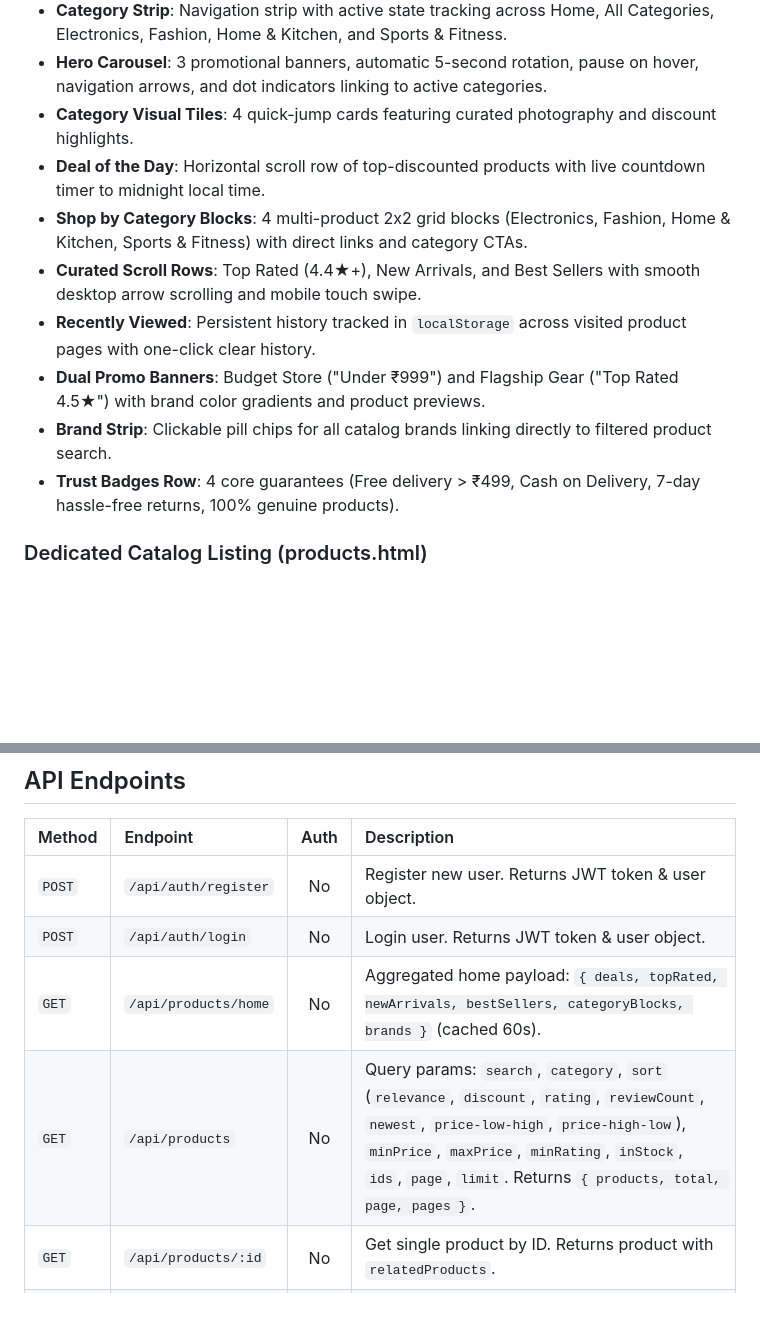
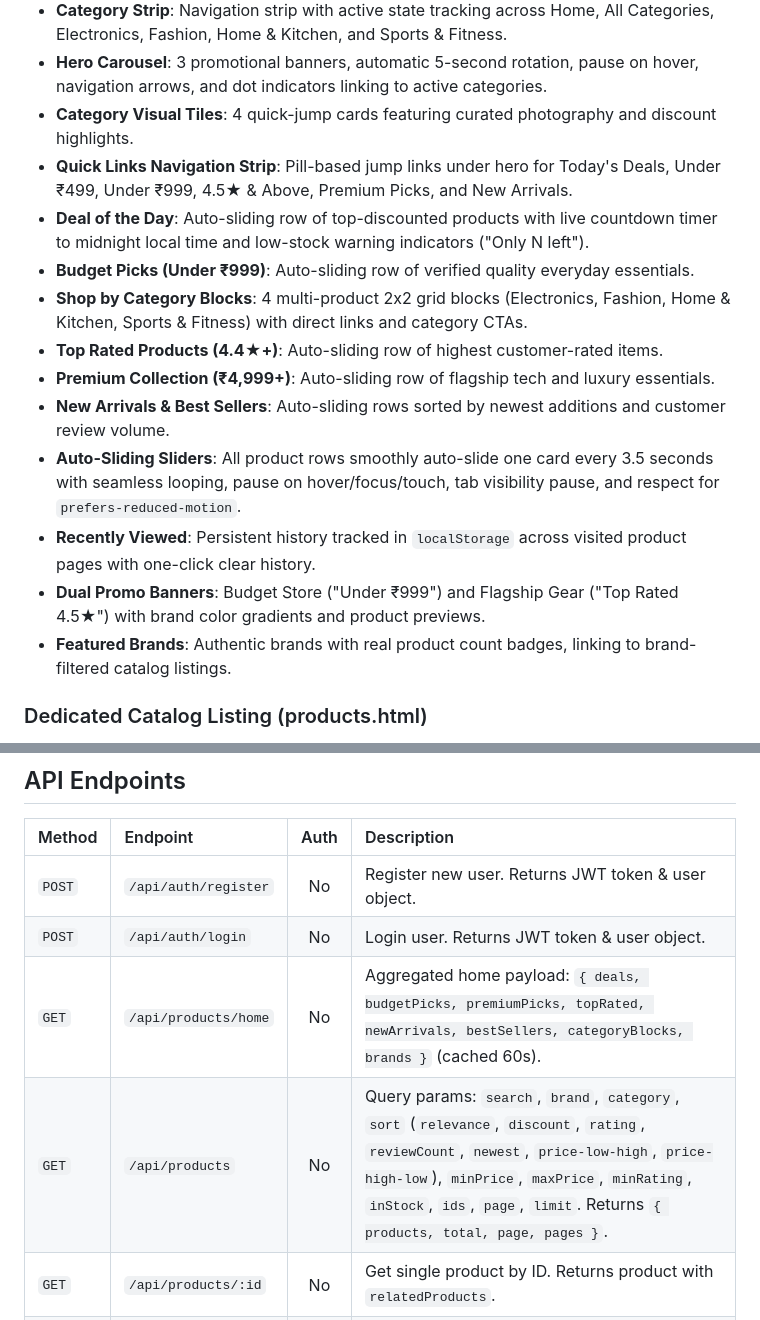
Before and after one commit to mayankjain1016/CodeAlpha_EcommerceStore, a Markdown page: README.md, 2 parts joined by grey strips. Rendered like a GitHub page; blank space fills up the shorter version.

Commit message:
docs: update README with home page features, API payload, and brand filters

```diff
--- a/README.md
+++ b/README.md
@@ -61,13 +61,17 @@ Hosted on a free tier, the first load may take up to a minute.
 - **Category Strip**: Navigation strip with active state tracking across Home, All Categories, Electronics, Fashion, Home & Kitchen, and Sports & Fitness.
 - **Hero Carousel**: 3 promotional banners, automatic 5-second rotation, pause on hover, navigation arrows, and dot indicators linking to active categories.
 - **Category Visual Tiles**: 4 quick-jump cards featuring curated photography and discount highlights.
-- **Deal of the Day**: Horizontal scroll row of top-discounted products with live countdown timer to midnight local time.
+- **Quick Links Navigation Strip**: Pill-based jump links under hero for Today's Deals, Under ₹499, Under ₹999, 4.5★ & Above, Premium Picks, and New Arrivals.
+- **Deal of the Day**: Auto-sliding row of top-discounted products with live countdown timer to midnight local time and low-stock warning indicators ("Only N left").
+- **Budget Picks (Under ₹999)**: Auto-sliding row of verified quality everyday essentials.
 - **Shop by Category Blocks**: 4 multi-product 2x2 grid blocks (Electronics, Fashion, Home & Kitchen, Sports & Fitness) with direct links and category CTAs.
-- **Curated Scroll Rows**: Top Rated (4.4★+), New Arrivals, and Best Sellers with smooth desktop arrow scrolling and mobile touch swipe.
+- **Top Rated Products (4.4★+)**: Auto-sliding row of highest customer-rated items.
+- **Premium Collection (₹4,999+)**: Auto-sliding row of flagship tech and luxury essentials.
+- **New Arrivals & Best Sellers**: Auto-sliding rows sorted by newest additions and customer review volume.
+- **Auto-Sliding Sliders**: All product rows smoothly auto-slide one card every 3.5 seconds with seamless looping, pause on hover/focus/touch, tab visibility pause, and respect for `prefers-reduced-motion`.
 - **Recently Viewed**: Persistent history tracked in `localStorage` across visited product pages with one-click clear history.
 - **Dual Promo Banners**: Budget Store ("Under ₹999") and Flagship Gear ("Top Rated 4.5★") with brand color gradients and product previews.
-- **Brand Strip**: Clickable pill chips for all catalog brands linking directly to filtered product search.
-- **Trust Badges Row**: 4 core guarantees (Free delivery > ₹499, Cash on Delivery, 7-day hassle-free returns, 100% genuine products).
+- **Featured Brands**: Authentic brands with real product count badges, linking to brand-filtered catalog listings.
 
 ### Dedicated Catalog Listing (products.html)
 - Multi-field search and query synchronization.
@@ -206,8 +210,8 @@ EcommerceStore/
 | :--- | :--- | :---: | :--- |
 | `POST` | `/api/auth/register` | No | Register new user. Returns JWT token & user object. |
 | `POST` | `/api/auth/login` | No | Login user. Returns JWT token & user object. |
-| `GET` | `/api/products/home` | No | Aggregated home payload: `{ deals, topRated, newArrivals, bestSellers, categoryBlocks, brands }` (cached 60s). |
-| `GET` | `/api/products` | No | Query params: `search`, `category`, `sort` (`relevance`, `discount`, `rating`, `reviewCount`, `newest`, `price-low-high`, `price-high-low`), `minPrice`, `maxPrice`, `minRating`, `inStock`, `ids`, `page`, `limit`. Returns `{ products, total, page, pages }`. |
+| `GET` | `/api/products/home` | No | Aggregated home payload: `{ deals, budgetPicks, premiumPicks, topRated, newArrivals, bestSellers, categoryBlocks, brands }` (cached 60s). |
+| `GET` | `/api/products` | No | Query params: `search`, `brand`, `category`, `sort` (`relevance`, `discount`, `rating`, `reviewCount`, `newest`, `price-low-high`, `price-high-low`), `minPrice`, `maxPrice`, `minRating`, `inStock`, `ids`, `page`, `limit`. Returns `{ products, total, page, pages }`. |
 | `GET` | `/api/products/:id` | No | Get single product by ID. Returns product with `relatedProducts`. |
 | `POST` | `/api/orders` | **Yes** | Place a new order with atomic stock reduction & automatic rollback. |
 | `GET` | `/api/orders/my` | **Yes** | Retrieve all orders placed by authenticated user (newest first). |
```
